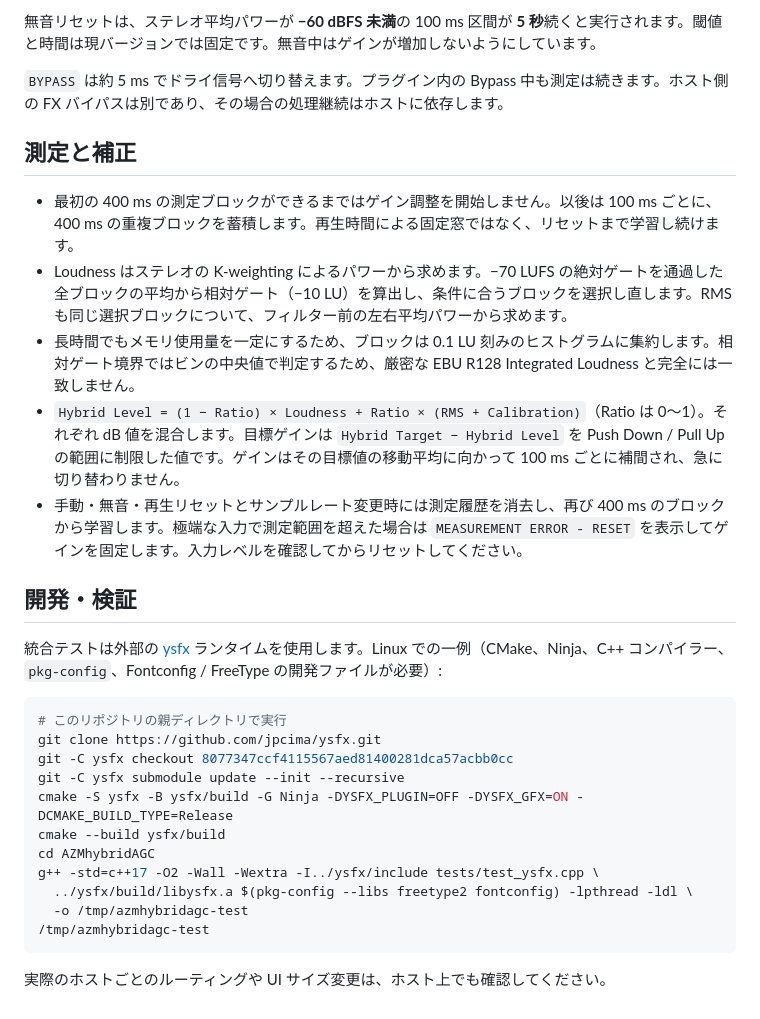
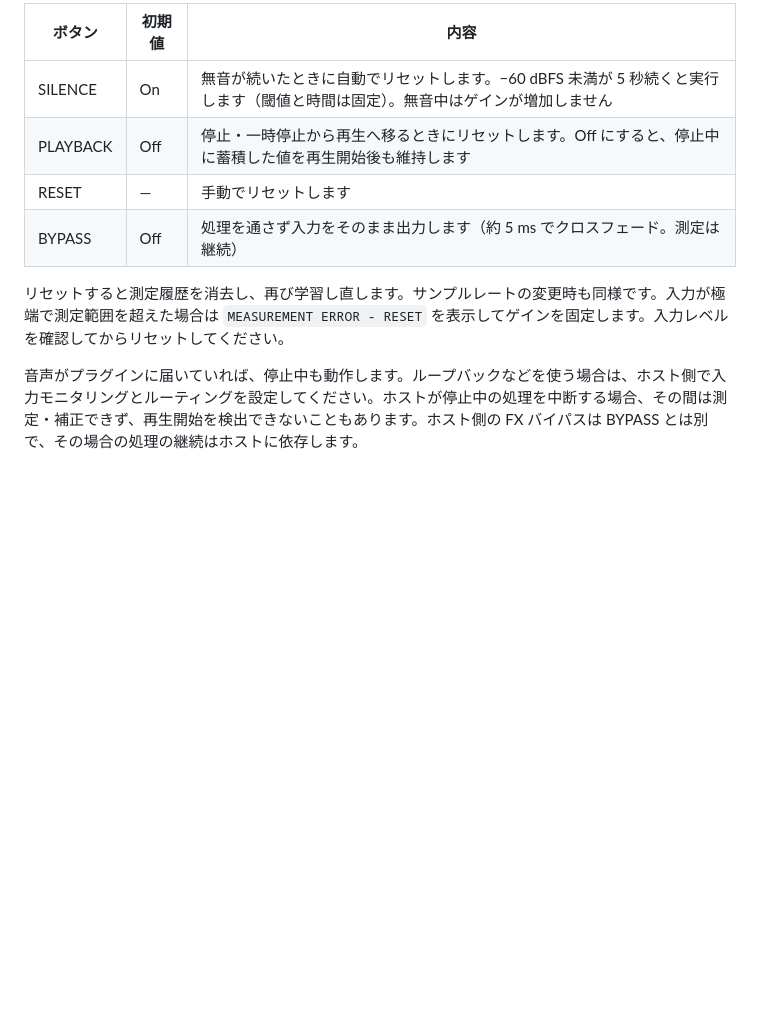
Before and after one commit to azmamusic/AZMhybridAGC, a Markdown page: README.md, the part around one of its changes. GitHub-like rendering; blank space fills up the shorter version.

````diff
--- a/README.md
+++ b/README.md
@@ -31,32 +44,11 @@ GUI のフォント、余白、配色、アンチエイリアス（2 倍解像
 
-無音リセットは、ステレオ平均パワーが **−60 dBFS 未満**の 100 ms 区間が **5 秒**続くと実行されます。閾値と時間は現バージョンでは固定です。無音中はゲインが増加しないようにしています。
+| ボタン | 初期値 | 内容 |
+| --- | --- | --- |
+| SILENCE | On | 無音が続いたときに自動でリセットします。−60 dBFS 未満が 5 秒続くと実行します（閾値と時間は固定）。無音中はゲインが増加しません |
+| PLAYBACK | Off | 停止・一時停止から再生へ移るときにリセットします。Off にすると、停止中に蓄積した値を再生開始後も維持します |
+| RESET | — | 手動でリセットします |
+| BYPASS | Off | 処理を通さず入力をそのまま出力します（約 5 ms でクロスフェード。測定は継続） |
 
-`BYPASS` は約 5 ms でドライ信号へ切り替えます。プラグイン内の Bypass 中も測定は続きます。ホスト側の FX バイパスは別であり、その場合の処理継続はホストに依存します。
+リセットすると測定履歴を消去し、再び学習し直します。サンプルレートの変更時も同様です。入力が極端で測定範囲を超えた場合は `MEASUREMENT ERROR - RESET` を表示してゲインを固定します。入力レベルを確認してからリセットしてください。
 
-## 測定と補正
-
-- 最初の 400 ms の測定ブロックができるまではゲイン調整を開始しません。以後は 100 ms ごとに、400 ms の重複ブロックを蓄積します。再生時間による固定窓ではなく、リセットまで学習し続けます。
-- Loudness はステレオの K-weighting によるパワーから求めます。−70 LUFS の絶対ゲートを通過した全ブロックの平均から相対ゲート（−10 LU）を算出し、条件に合うブロックを選択し直します。RMS も同じ選択ブロックについて、フィルター前の左右平均パワーから求めます。
-- 長時間でもメモリ使用量を一定にするため、ブロックは 0.1 LU 刻みのヒストグラムに集約します。相対ゲート境界ではビンの中央値で判定するため、厳密な EBU R128 Integrated Loudness と完全には一致しません。
-- `Hybrid Level = (1 − Ratio) × Loudness + Ratio × (RMS + Calibration)`（Ratio は 0〜1）。それぞれ dB 値を混合します。目標ゲインは `Hybrid Target − Hybrid Level` を Push Down / Pull Up の範囲に制限した値です。ゲインはその目標値の移動平均に向かって 100 ms ごとに補間され、急に切り替わりません。
-- 手動・無音・再生リセットとサンプルレート変更時には測定履歴を消去し、再び 400 ms のブロックから学習します。極端な入力で測定範囲を超えた場合は `MEASUREMENT ERROR - RESET` を表示してゲインを固定します。入力レベルを確認してからリセットしてください。
-
-## 開発・検証
-
-統合テストは外部の [ysfx](https://github.com/jpcima/ysfx) ランタイムを使用します。Linux での一例（CMake、Ninja、C++ コンパイラー、`pkg-config`、Fontconfig / FreeType の開発ファイルが必要）:
-
-```sh
-# このリポジトリの親ディレクトリで実行
-git clone https://github.com/jpcima/ysfx.git
-git -C ysfx checkout 8077347ccf4115567aed81400281dca57acbb0cc
-git -C ysfx submodule update --init --recursive
-cmake -S ysfx -B ysfx/build -G Ninja -DYSFX_PLUGIN=OFF -DYSFX_GFX=ON -DCMAKE_BUILD_TYPE=Release
-cmake --build ysfx/build
-cd AZMhybridAGC
-g++ -std=c++17 -O2 -Wall -Wextra -I../ysfx/include tests/test_ysfx.cpp \
-  ../ysfx/build/libysfx.a $(pkg-config --libs freetype2 fontconfig) -lpthread -ldl \
-  -o /tmp/azmhybridagc-test
-/tmp/azmhybridagc-test
-```
-
-実際のホストごとのルーティングや UI サイズ変更は、ホスト上でも確認してください。
+音声がプラグインに届いていれば、停止中も動作します。ループバックなどを使う場合は、ホスト側で入力モニタリングとルーティングを設定してください。ホストが停止中の処理を中断する場合、その間は測定・補正できず、再生開始を検出できないこともあります。ホスト側の FX バイパスは BYPASS とは別で、その場合の処理の継続はホストに依存します。
````
Also changed, not shown: other parts of README.md (+27 -14 lines), docs/algorithm.md (added, +93 -0 lines), docs/gui.png (added), 1 other file.
